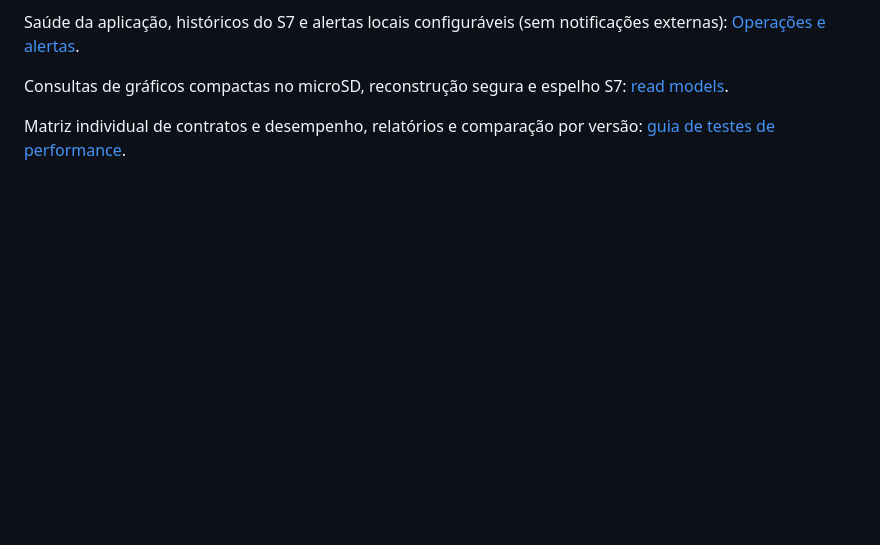
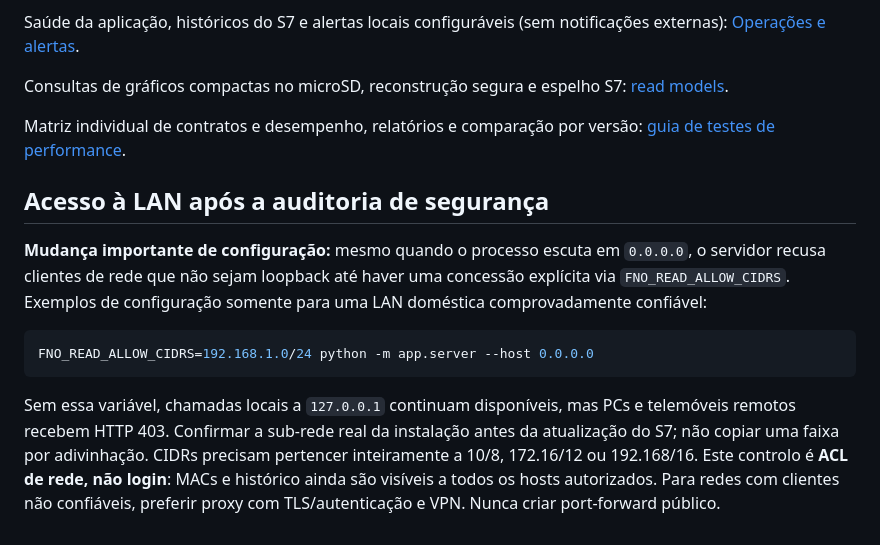
Before and after one commit to Faysk/network-observatory, a Markdown page: README.md, the part around the change. GitHub-like rendering; blank space fills up the shorter version.

Commit message:
docs(security): explicit LAN read ACL, plaintext Huawei login threat and release QA status

````diff
--- a/README.md
+++ b/README.md
@@ -89,3 +89,22 @@ Saúde da aplicação, históricos do S7 e alertas locais configuráveis (sem no
 Consultas de gráficos compactas no microSD, reconstrução segura e espelho S7: [read models](docs/READ_MODELS.md).
 
 Matriz individual de contratos e desempenho, relatórios e comparação por versão: [guia de testes de performance](docs/PERFORMANCE_TESTS.md).
+
+## Acesso à LAN após a auditoria de segurança
+
+**Mudança importante de configuração:** mesmo quando o processo escuta em
+`0.0.0.0`, o servidor recusa clientes de rede que não sejam loopback até
+haver uma concessão explícita via `FNO_READ_ALLOW_CIDRS`. Exemplos de
+configuração somente para uma LAN doméstica comprovadamente confiável:
+
+```sh
+FNO_READ_ALLOW_CIDRS=192.168.1.0/24 python -m app.server --host 0.0.0.0
+```
+
+Sem essa variável, chamadas locais a `127.0.0.1` continuam disponíveis, mas
+PCs e telemóveis remotos recebem HTTP 403. Confirmar a sub-rede real da
+instalação antes da atualização do S7; não copiar uma faixa por adivinhação.
+CIDRs precisam pertencer inteiramente a 10/8, 172.16/12 ou 192.168/16.
+Este controlo é **ACL de rede, não login**: MACs e histórico ainda são
+visíveis a todos os hosts autorizados. Para redes com clientes não confiáveis,
+preferir proxy com TLS/autenticação e VPN. Nunca criar port-forward público.
````
